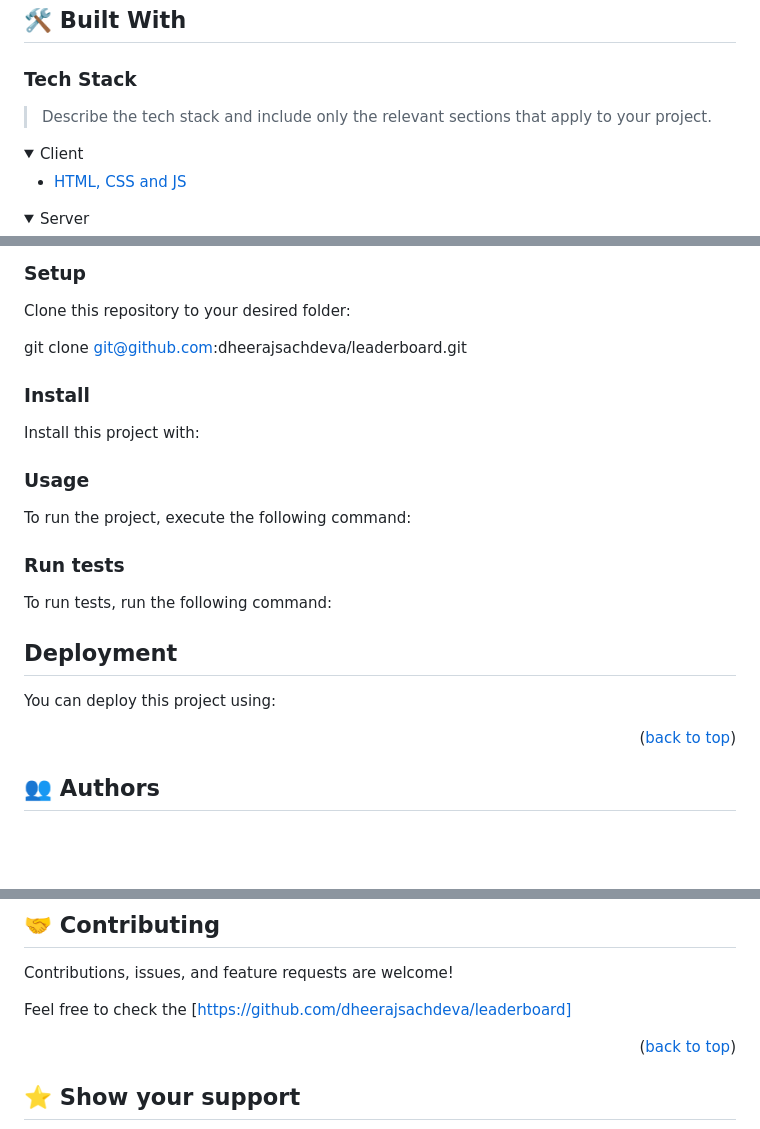
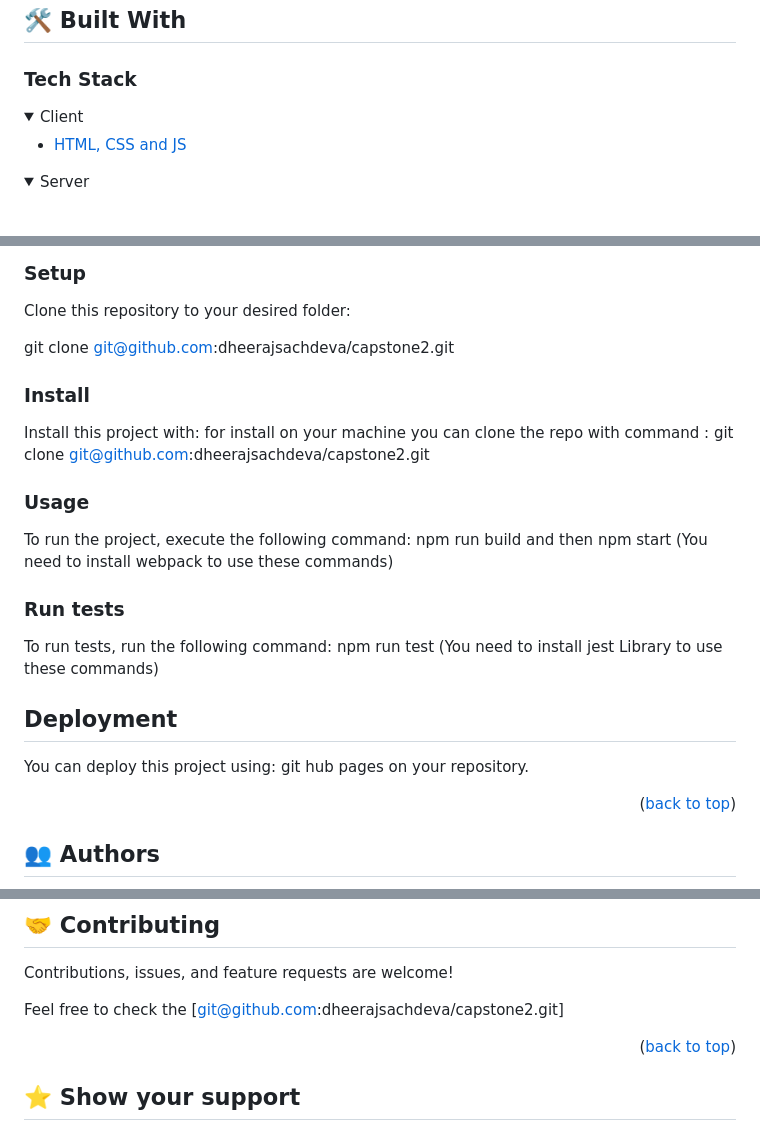
Before and after one commit to dheerajsachdeva/capstone2, a Markdown page: README.md, 3 parts joined by grey strips. Rendered like a GitHub page; folded sections open; blank space fills up the shorter version.

```diff
--- a/README.md
+++ b/README.md
@@ -42,7 +42,6 @@ Is a project about adding movies and TV shows by fetching and sending data from
 
 ### Tech Stack <a name="tech-stack"></a>
 
-> Describe the tech stack and include only the relevant sections that apply to your project.
 
 <details>
   <summary>Client</summary>
@@ -111,23 +110,23 @@ In order to run this project you need: HTML and CSS
 
 Clone this repository to your desired folder:
 
-git clone git@github.com:dheerajsachdeva/leaderboard.git
+git clone git@github.com:dheerajsachdeva/capstone2.git
 
 ### Install
 
-Install this project with:
+Install this project with: for install on your machine you can clone the repo with command : git clone git@github.com:dheerajsachdeva/capstone2.git
 
 ### Usage
 
-To run the project, execute the following command:
+To run the project, execute the following command: npm run build and then npm start (You need to install webpack to use these commands)
 
 ### Run tests
 
-To run tests, run the following command:
+To run tests, run the following command: npm run test (You need to install jest Library to use these commands)
 
 ## Deployment
 
-You can deploy this project using:
+You can deploy this project using: git hub pages on your repository.
 
 <p align="right">(<a href="#readme-top">back to top</a>)</p>
 
@@ -161,7 +160,7 @@ You can deploy this project using:
 
 Contributions, issues, and feature requests are welcome!
 
-Feel free to check the [https://github.com/dheerajsachdeva/leaderboard]
+Feel free to check the [git@github.com:dheerajsachdeva/capstone2.git]
 
 <p align="right">(<a href="#readme-top">back to top</a>)</p>
 
```
Also changed, not shown: other parts of README.md (+0 -2 lines).
